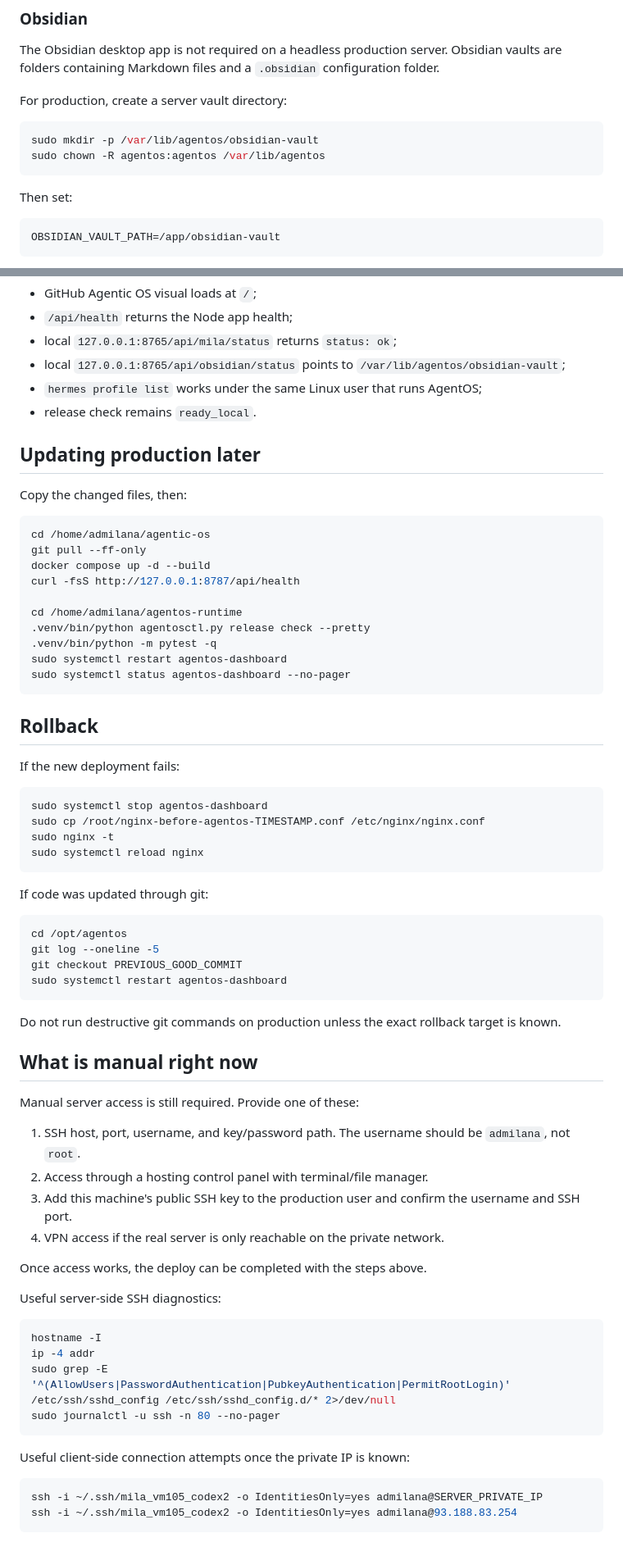
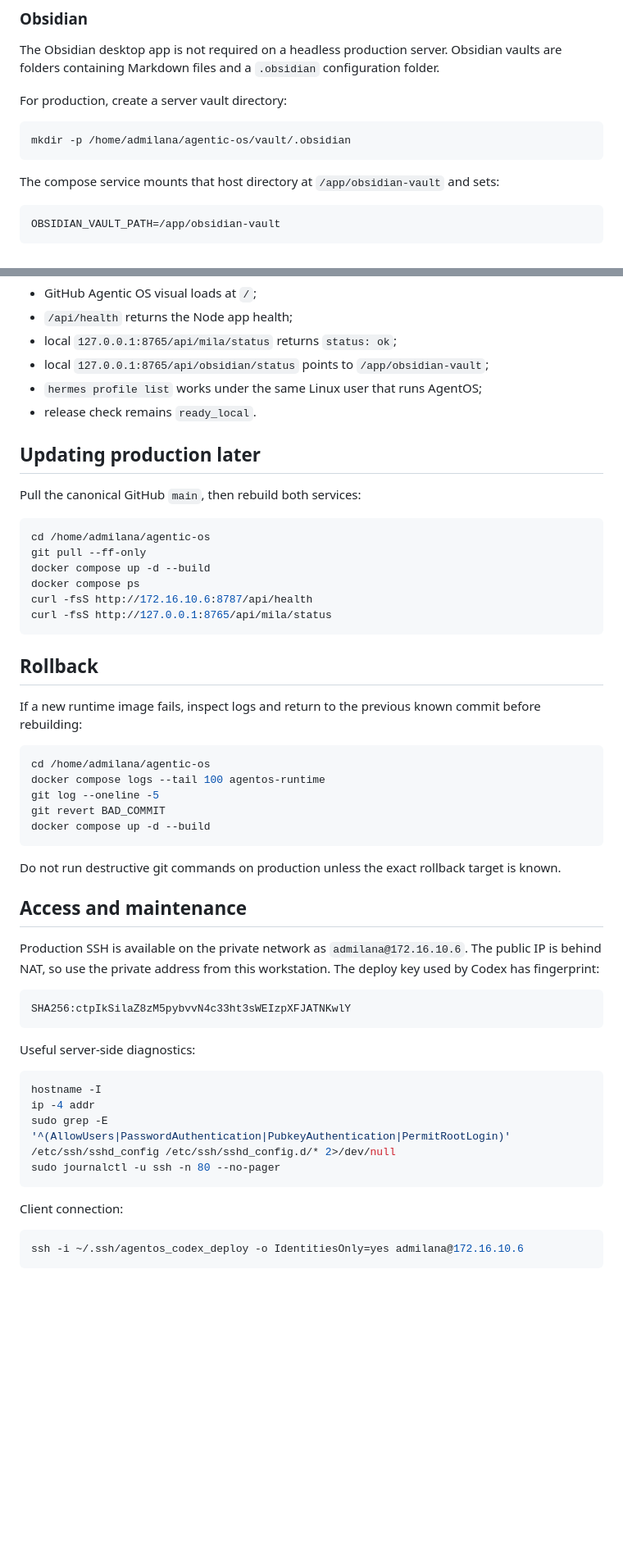
Before and after one commit to iceblade1444-art/agentic-os, a Markdown page: agentos-runtime/sops/production-deploy-agent-milanapremium.md, 2 parts joined by grey strips. Shown at 82% size. Drawn GitHub-style; blank space fills up the shorter version.

````diff
--- a/agentos-runtime/sops/production-deploy-agent-milanapremium.md
+++ b/agentos-runtime/sops/production-deploy-agent-milanapremium.md
@@ -115,11 +115,11 @@ configuration folder.
 For production, create a server vault directory:
 
 ```bash
-sudo mkdir -p /var/lib/agentos/obsidian-vault
-sudo chown -R agentos:agentos /var/lib/agentos
+mkdir -p /home/admilana/agentic-os/vault/.obsidian
 ```
 
-Then set:
+The compose service mounts that host directory at `/app/obsidian-vault` and
+sets:
 
 ```bash
 OBSIDIAN_VAULT_PATH=/app/obsidian-vault
@@ -373,63 +294,50 @@ Expected:
 - GitHub Agentic OS visual loads at `/`;
 - `/api/health` returns the Node app health;
 - local `127.0.0.1:8765/api/mila/status` returns `status: ok`;
-- local `127.0.0.1:8765/api/obsidian/status` points to `/var/lib/agentos/obsidian-vault`;
+- local `127.0.0.1:8765/api/obsidian/status` points to `/app/obsidian-vault`;
 - `hermes profile list` works under the same Linux user that runs AgentOS;
 - release check remains `ready_local`.
 
 ## Updating production later
 
-Copy the changed files, then:
+Pull the canonical GitHub `main`, then rebuild both services:
 
 ```bash
 cd /home/admilana/agentic-os
 git pull --ff-only
 docker compose up -d --build
-curl -fsS http://127.0.0.1:8787/api/health
-
-cd /home/admilana/agentos-runtime
-.venv/bin/python agentosctl.py release check --pretty
-.venv/bin/python -m pytest -q
-sudo systemctl restart agentos-dashboard
-sudo systemctl status agentos-dashboard --no-pager
+docker compose ps
+curl -fsS http://172.16.10.6:8787/api/health
+curl -fsS http://127.0.0.1:8765/api/mila/status
 ```
 
 ## Rollback
 
-If the new deployment fails:
+If a new runtime image fails, inspect logs and return to the previous known
+commit before rebuilding:
 
 ```bash
-sudo systemctl stop agentos-dashboard
-sudo cp /root/nginx-before-agentos-TIMESTAMP.conf /etc/nginx/nginx.conf
-sudo nginx -t
-sudo systemctl reload nginx
-```
-
-If code was updated through git:
-
-```bash
-cd /opt/agentos
+cd /home/admilana/agentic-os
+docker compose logs --tail 100 agentos-runtime
 git log --oneline -5
-git checkout PREVIOUS_GOOD_COMMIT
-sudo systemctl restart agentos-dashboard
+git revert BAD_COMMIT
+docker compose up -d --build
 ```
 
 Do not run destructive git commands on production unless the exact rollback
 target is known.
 
-## What is manual right now
+## Access and maintenance
 
-Manual server access is still required. Provide one of these:
+Production SSH is available on the private network as `admilana@172.16.10.6`.
+The public IP is behind NAT, so use the private address from this workstation.
+The deploy key used by Codex has fingerprint:
 
-1. SSH host, port, username, and key/password path. The username should be `admilana`, not `root`.
-2. Access through a hosting control panel with terminal/file manager.
-3. Add this machine's public SSH key to the production user and confirm the
-   username and SSH port.
-4. VPN access if the real server is only reachable on the private network.
+```text
+SHA256:ctpIkSilaZ8zM5pybvvN4c33ht3sWEIzpXFJATNKwlY
+```
 
-Once access works, the deploy can be completed with the steps above.
-
-Useful server-side SSH diagnostics:
+Useful server-side diagnostics:
 
 ```bash
 hostname -I
@@ -438,9 +346,8 @@ sudo grep -E '^(AllowUsers|PasswordAuthentication|PubkeyAuthentication|PermitRoo
 sudo journalctl -u ssh -n 80 --no-pager
 ```
 
-Useful client-side connection attempts once the private IP is known:
+Client connection:
 
 ```bash
-ssh -i ~/.ssh/mila_vm105_codex2 -o IdentitiesOnly=yes admilana@SERVER_PRIVATE_IP
-ssh -i ~/.ssh/mila_vm105_codex2 -o IdentitiesOnly=yes admilana@93.188.83.254
+ssh -i ~/.ssh/agentos_codex_deploy -o IdentitiesOnly=yes admilana@172.16.10.6
 ```
````
Also changed, not shown: other parts of agentos-runtime/sops/production-deploy-agent-milanapremium.md (+20 -99 lines).
